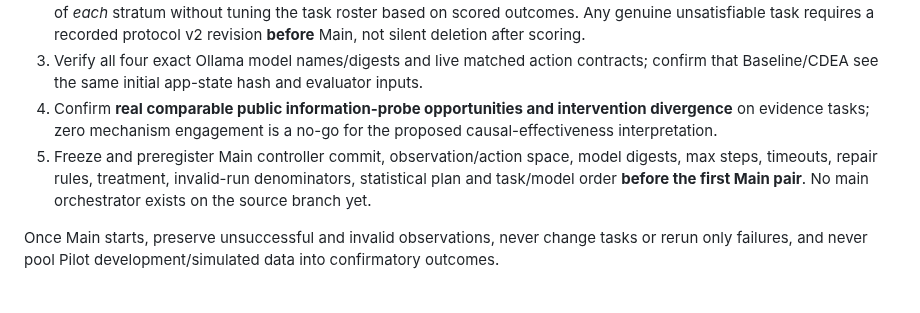
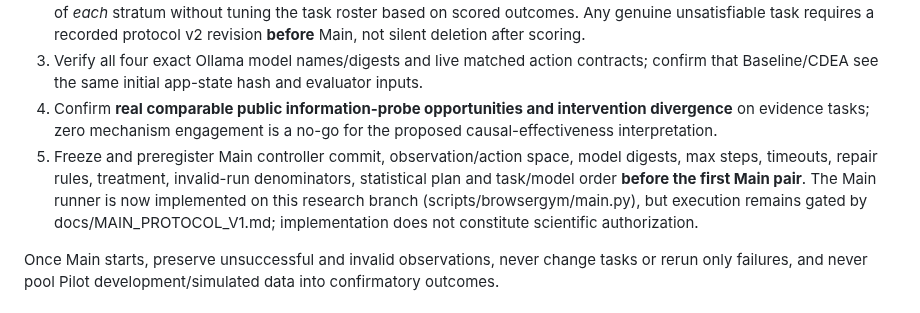
Before and after one commit to WincentCP/cua-constraint-agent, a Markdown page: docs/MAIN_TASKSET_V1.md, the part around the change. GitHub-like rendering.

Commit message:
docs: update taskset reference to gated main implementation

```diff
--- a/docs/MAIN_TASKSET_V1.md
+++ b/docs/MAIN_TASKSET_V1.md
@@ -74,7 +74,7 @@ Source inspection confirmed the selected keys and their operation types on the p
 2. Perform one independent local official-Hydra registration, evaluator and accessible-UI inspection on representatives of *each* stratum without tuning the task roster based on scored outcomes. Any genuine unsatisfiable task requires a recorded protocol v2 revision **before** Main, not silent deletion after scoring.
 3. Verify all four exact Ollama model names/digests and live matched action contracts; confirm that Baseline/CDEA see the same initial app-state hash and evaluator inputs.
 4. Confirm **real comparable public information-probe opportunities and intervention divergence** on evidence tasks; zero mechanism engagement is a no-go for the proposed causal-effectiveness interpretation.
-5. Freeze and preregister Main controller commit, observation/action space, model digests, max steps, timeouts, repair rules, treatment, invalid-run denominators, statistical plan and task/model order **before the first Main pair**. No main orchestrator exists on the source branch yet.
+5. Freeze and preregister Main controller commit, observation/action space, model digests, max steps, timeouts, repair rules, treatment, invalid-run denominators, statistical plan and task/model order **before the first Main pair**. The Main runner is now implemented on this research branch (scripts/browsergym/main.py), but execution remains gated by docs/MAIN_PROTOCOL_V1.md; implementation does not constitute scientific authorization.
 
 Once Main starts, preserve unsuccessful and invalid observations, never change tasks or rerun only failures, and never pool Pilot development/simulated data into confirmatory outcomes.
 
```
